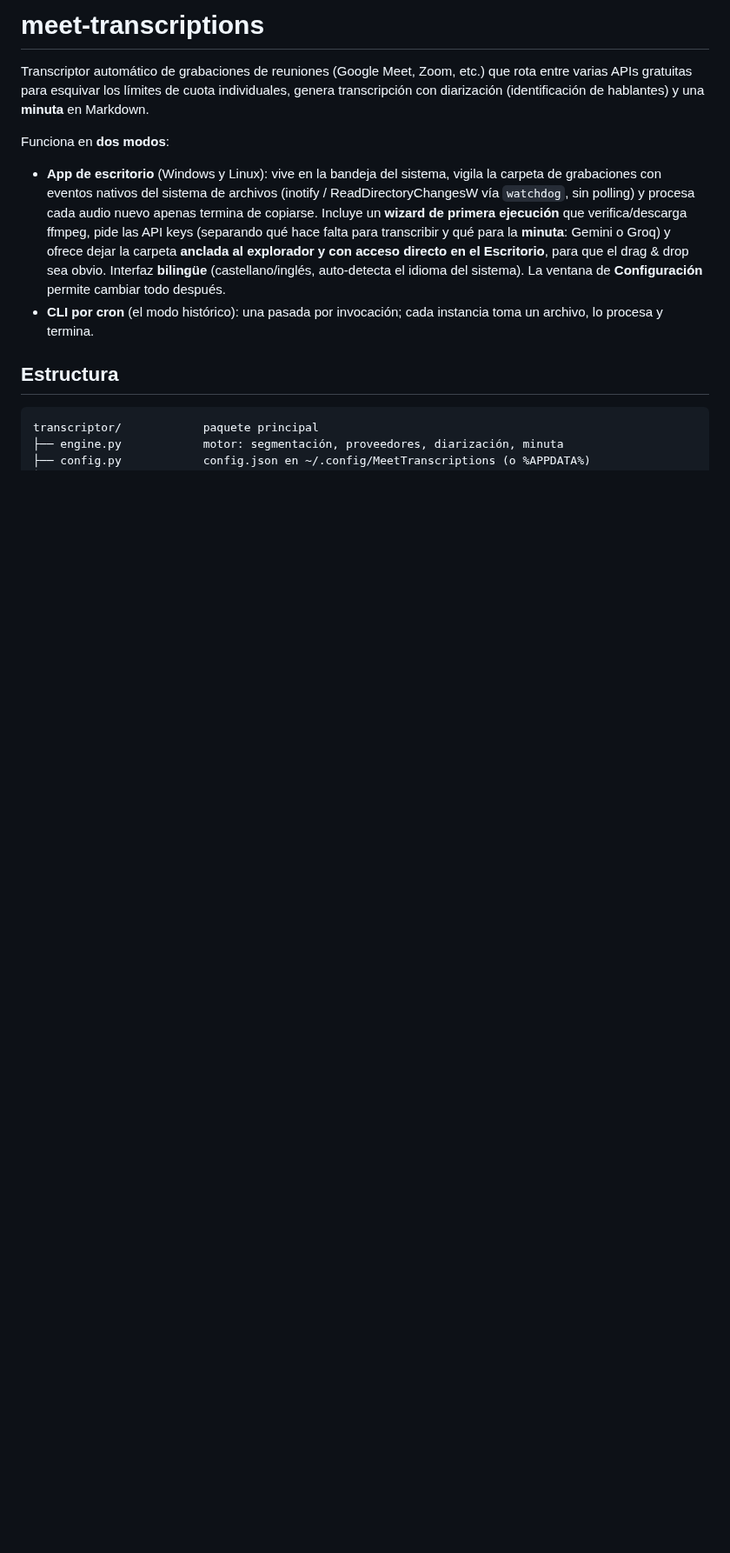
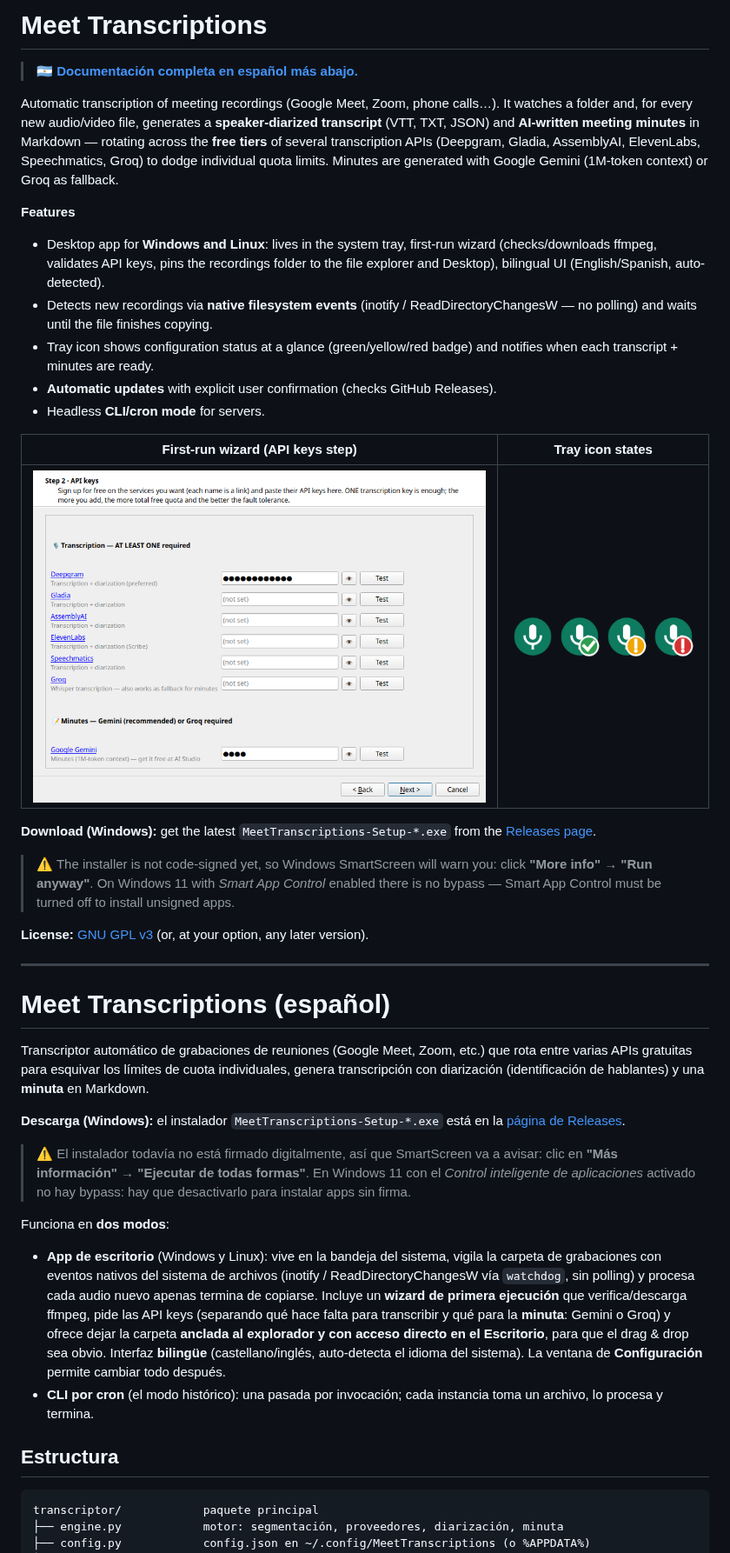
Before and after one commit to daxcoletti/meet-transcriptions, a Markdown page: README.md, the part around the change. Shown at 87% size. GitHub-like rendering; pictures changed too: docs/img/tray-badges.png (added), docs/img/wizard-keys.png (added); blank space fills up the shorter version.

```diff
--- a/README.md
+++ b/README.md
@@ -1,6 +1,36 @@
-# meet-transcriptions
+# Meet Transcriptions
+
+> 🇦🇷 **[Documentación completa en español más abajo.](#meet-transcriptions-español)**
+
+Automatic transcription of meeting recordings (Google Meet, Zoom, phone calls…). It watches a folder and, for every new audio/video file, generates a **speaker-diarized transcript** (VTT, TXT, JSON) and **AI-written meeting minutes** in Markdown — rotating across the **free tiers** of several transcription APIs (Deepgram, Gladia, AssemblyAI, ElevenLabs, Speechmatics, Groq) to dodge individual quota limits. Minutes are generated with Google Gemini (1M-token context) or Groq as fallback.
+
+**Features**
+
+- Desktop app for **Windows and Linux**: lives in the system tray, first-run wizard (checks/downloads ffmpeg, validates API keys, pins the recordings folder to the file explorer and Desktop), bilingual UI (English/Spanish, auto-detected).
+- Detects new recordings via **native filesystem events** (inotify / ReadDirectoryChangesW — no polling) and waits until the file finishes copying.
+- Tray icon shows configuration status at a glance (green/yellow/red badge) and notifies when each transcript + minutes are ready.
+- **Automatic updates** with explicit user confirmation (checks GitHub Releases).
+- Headless **CLI/cron mode** for servers.
+
+| First-run wizard (API keys step) | Tray icon states |
+|---|---|
+| ![Wizard — API keys](docs/img/wizard-keys.png) | ![Tray badges](docs/img/tray-badges.png) |
+
+**Download (Windows):** get the latest `MeetTranscriptions-Setup-*.exe` from the [Releases page](https://github.com/daxcoletti/meet-transcriptions/releases).
+
+> ⚠️ The installer is not code-signed yet, so Windows SmartScreen will warn you: click **"More info" → "Run anyway"**. On Windows 11 with *Smart App Control* enabled there is no bypass — Smart App Control must be turned off to install unsigned apps.
+
+**License:** [GNU GPL v3](LICENSE) (or, at your option, any later version).
+
+---
+
+# Meet Transcriptions (español)
 
 Transcriptor automático de grabaciones de reuniones (Google Meet, Zoom, etc.) que rota entre varias APIs gratuitas para esquivar los límites de cuota individuales, genera transcripción con diarización (identificación de hablantes) y una **minuta** en Markdown.
+
+**Descarga (Windows):** el instalador `MeetTranscriptions-Setup-*.exe` está en la [página de Releases](https://github.com/daxcoletti/meet-transcriptions/releases).
+
+> ⚠️ El instalador todavía no está firmado digitalmente, así que SmartScreen va a avisar: clic en **"Más información" → "Ejecutar de todas formas"**. En Windows 11 con el *Control inteligente de aplicaciones* activado no hay bypass: hay que desactivarlo para instalar apps sin firma.
 
 Funciona en **dos modos**:
 
```
Also changed, not shown: 6 other files.
